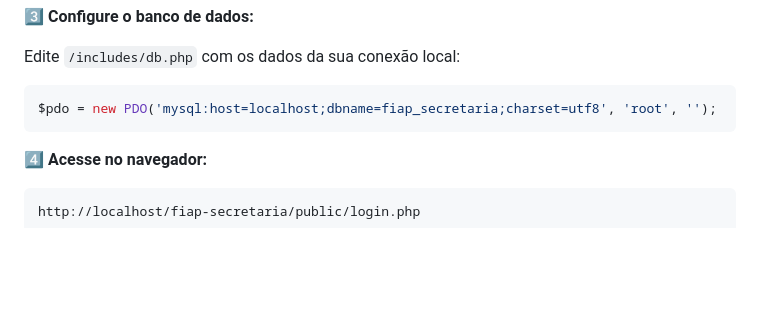
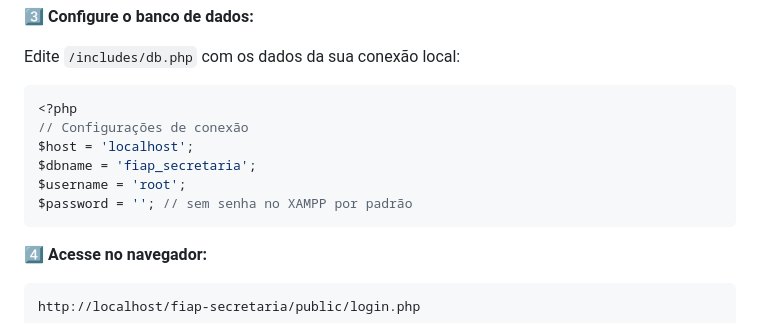
Before and after one commit to jgmarinhopontes/fiap-secretaria, a Markdown page: README.md, the part around the change. Rendered like a GitHub page; blank space fills up the shorter version.

````diff
--- a/README.md
+++ b/README.md
@@ -129,7 +129,12 @@ No phpMyAdmin ou via CLI, importe o arquivo `dump.sql`.
 Edite `/includes/db.php` com os dados da sua conexão local:
 
 ```php
-$pdo = new PDO('mysql:host=localhost;dbname=fiap_secretaria;charset=utf8', 'root', '');
+<?php
+// Configurações de conexão
+$host = 'localhost';
+$dbname = 'fiap_secretaria';
+$username = 'root';
+$password = ''; // sem senha no XAMPP por padrão
 ```
 
 4️⃣ **Acesse no navegador:**
````
